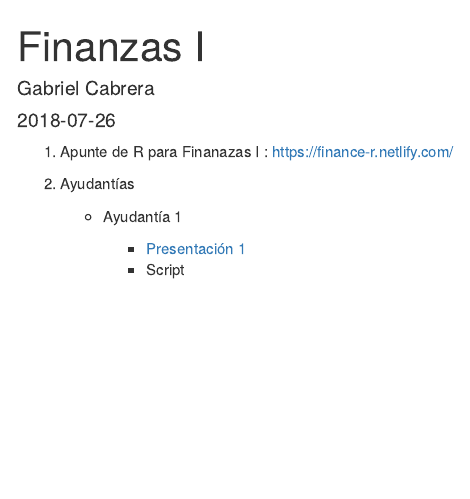
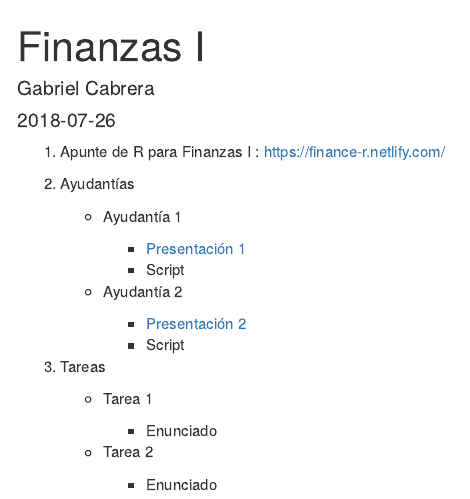
Before and after one commit to GabboCg/blogdown-site, an R Markdown document (content/teaching/2018-07-26-finanzas-i.Rmd): the page in a window 1100 px wide, from its top. Rendered offline with R 4.5, knitr and Pandoc, with nearby package versions.

Commit message:
with tutorship 2

```diff
--- a/content/teaching/2018-07-26-finanzas-i.Rmd
+++ b/content/teaching/2018-07-26-finanzas-i.Rmd
@@ -9,7 +9,7 @@ tags:
   - R
 ---
 
-1. Apunte de R para Finanazas I : [https://finance-r.netlify.com/](https://finance-r.netlify.com/)
+1. Apunte de R para Finanzas I : [https://finance-r.netlify.com/](https://finance-r.netlify.com/)
 
 2. Ayudantías
 
@@ -17,3 +17,18 @@ tags:
 
         * [Presentación 1](/pdf/presentacion.pdf)
         * Script
+
+    * Ayudantía 2
+
+        * [Presentación 2](/pdf/presentacion.pdf)
+        * Script
+
+3. Tareas
+
+    * Tarea 1
+
+        * Enunciado
+
+    * Tarea 2
+
+        * Enunciado
```
